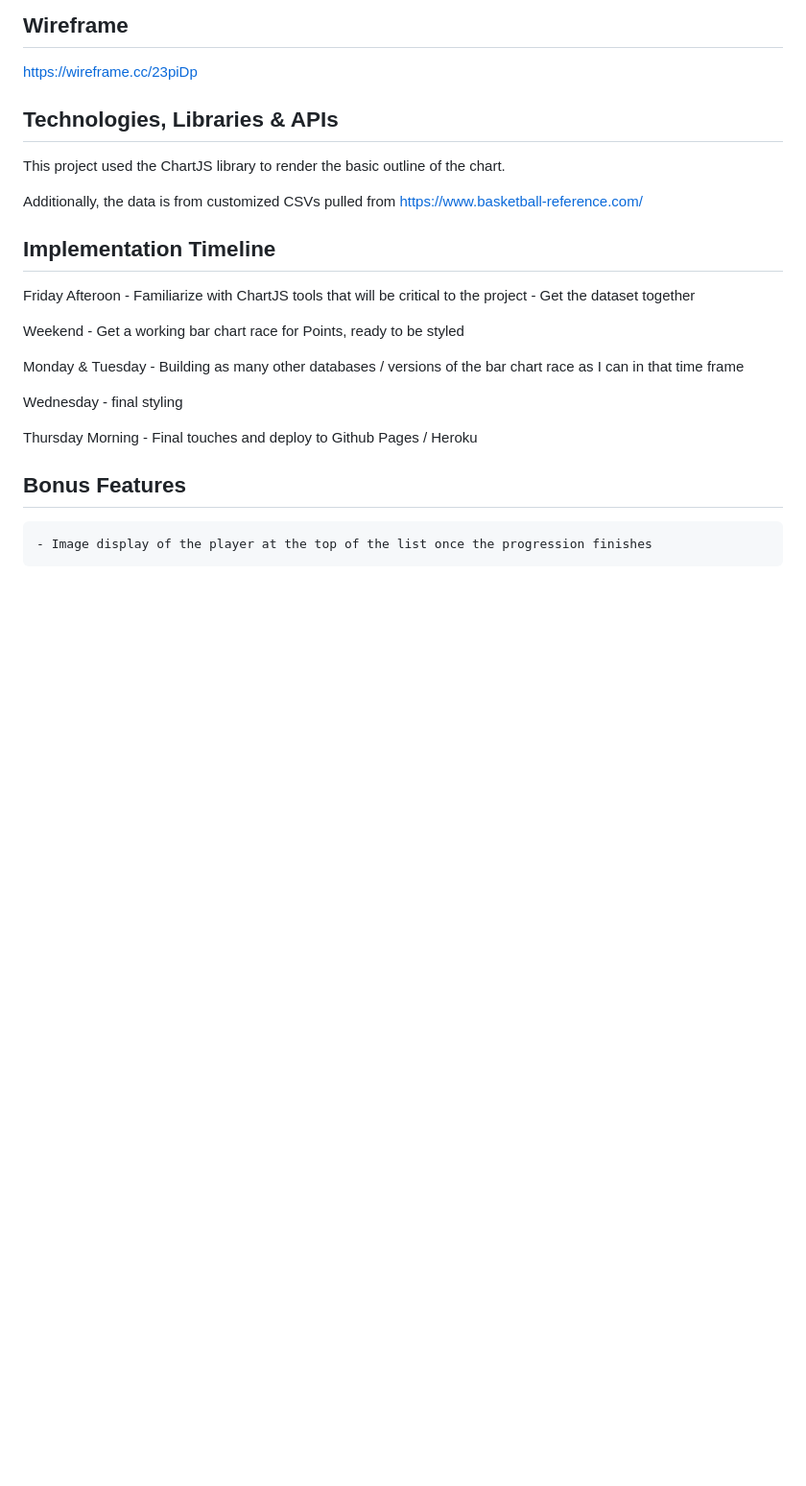
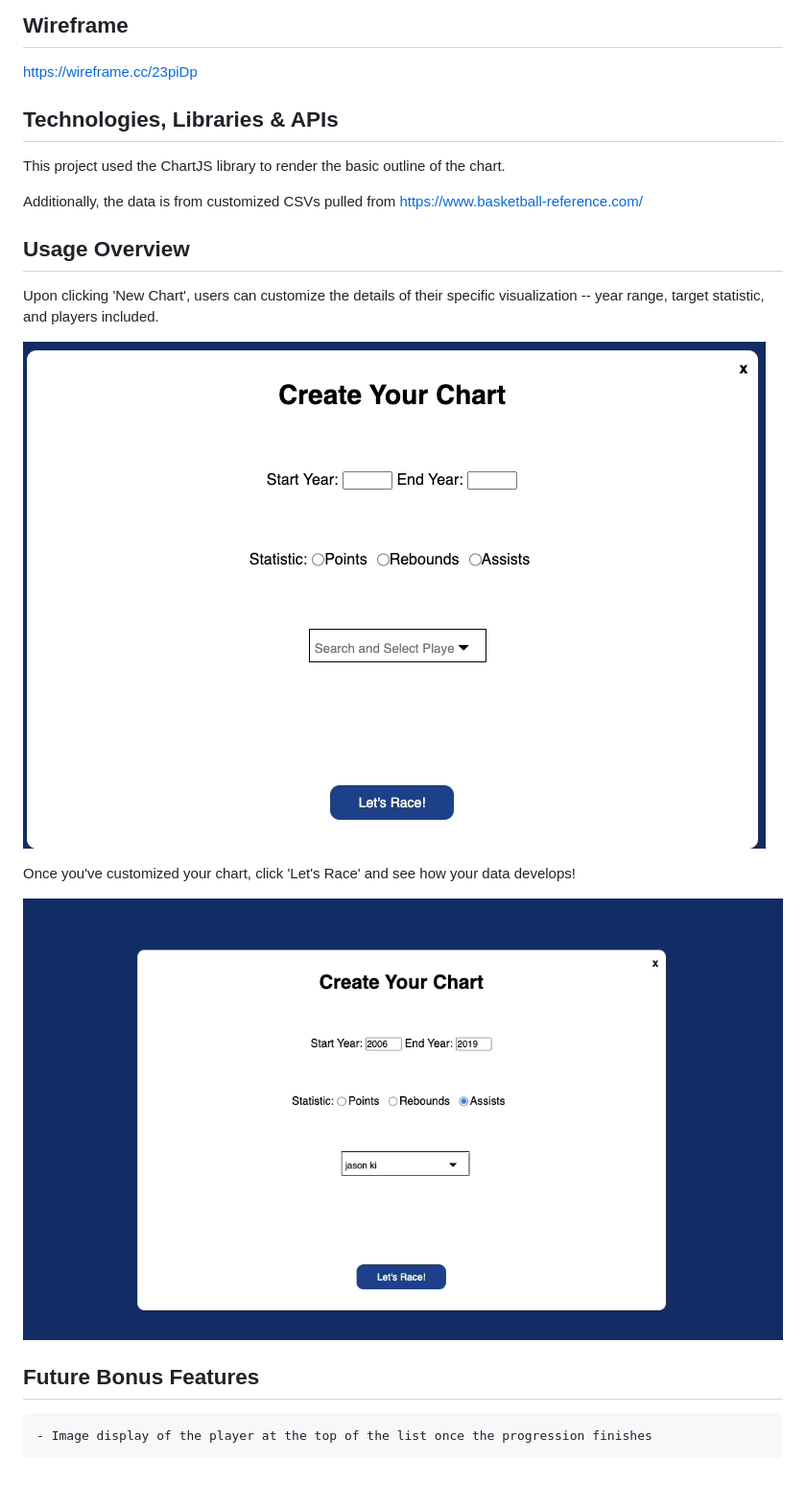
Before and after one commit to torbenginsberg/NBA-Bar-Chart-Races, a Markdown page: README.md, the part around the change printed below. Shown: that part at 96% size. GitHub-like rendering; pictures changed too: chart_race.gif (added), create_chart.gif (added); blank space fills up the shorter version.

```diff
--- a/README.md
+++ b/README.md
@@ -31,24 +31,16 @@ This project used the ChartJS library to render the basic outline of the chart.
 
 Additionally, the data is from customized CSVs pulled from https://www.basketball-reference.com/
 
-## Implementation Timeline
+## Usage Overview
 
-Friday Afteroon
-    - Familiarize with ChartJS tools that will be critical to the project
-    - Get the dataset together
+Upon clicking 'New Chart', users can customize the details of their specific visualization -- year range, target statistic, and players included.
 
-Weekend
-    - Get a working bar chart race for Points, ready to be styled
+![CreateChart](create_chart.gif)
 
-Monday & Tuesday
-    - Building as many other databases / versions of the bar chart race as I can in that time frame
+Once you've customized your chart, click 'Let's Race' and see how your data develops!
 
-Wednesday
-    - final styling
+![ChartRace](chart_race.gif)
 
-Thursday Morning
-    - Final touches and deploy to Github Pages / Heroku
-
-## Bonus Features
+## Future Bonus Features
 
     - Image display of the player at the top of the list once the progression finishes
```
Also changed, not shown: other parts of README.md (+5 -5 lines).
